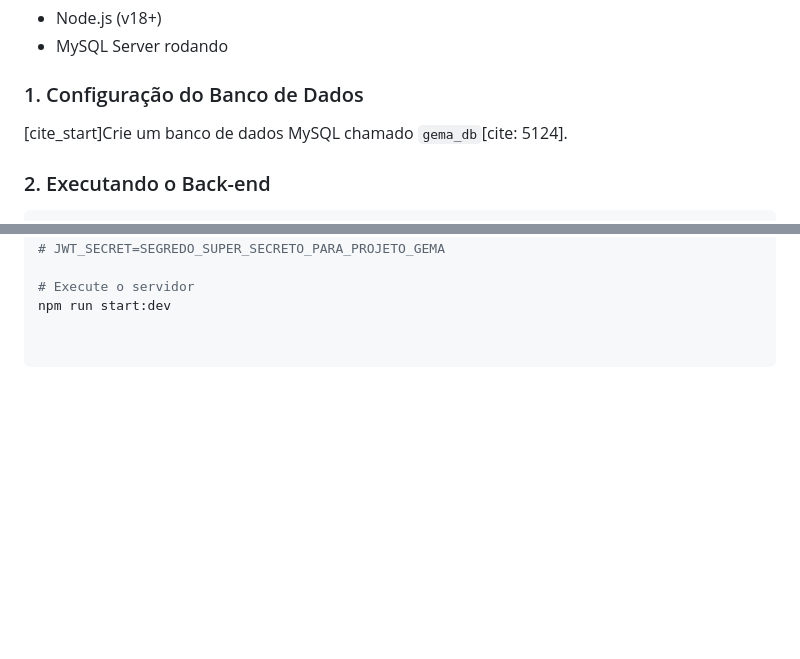
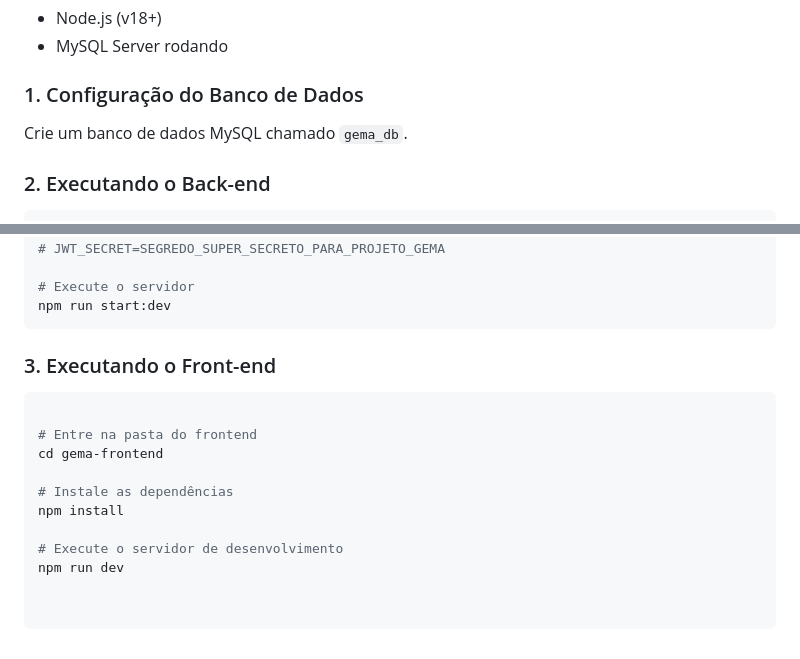
Before and after one commit to chaves888/GEMA-Sistema, a Markdown page: README.md, 2 parts joined by grey strips. GitHub-like rendering; blank space fills up the shorter version.

````diff
--- a/README.md
+++ b/README.md
@@ -62,7 +62,7 @@ O projeto utiliza uma arquitetura moderna, separada em Frontend e Backend:
 * MySQL Server rodando
 
 ### 1. Configuração do Banco de Dados
-[cite_start]Crie um banco de dados MySQL chamado `gema_db`[cite: 5124].
+Crie um banco de dados MySQL chamado `gema_db`.
 
 ### 2. Executando o Back-end
 
@@ -83,3 +83,17 @@ npm install
 
 # Execute o servidor
 npm run start:dev
+```
+
+### 3. Executando o Front-end
+
+```bash
+
+# Entre na pasta do frontend
+cd gema-frontend
+
+# Instale as dependências
+npm install
+
+# Execute o servidor de desenvolvimento
+npm run dev
````
Also changed, not shown: other parts of README.md (+22 -22 lines).
